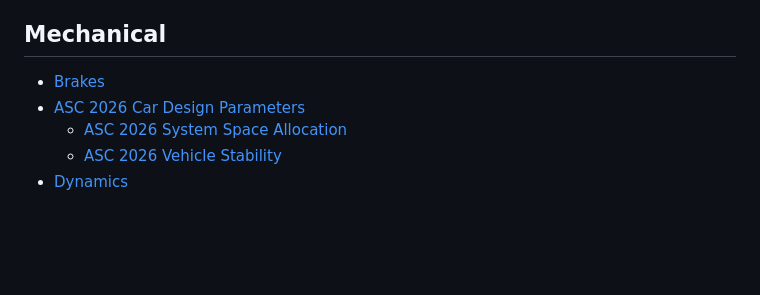
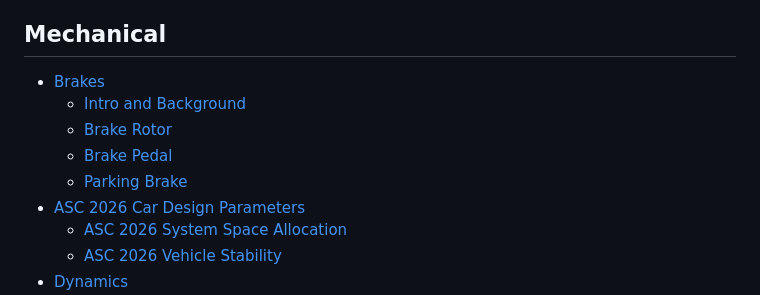
Before and after one commit to Purdue-Solar/Gitbook, a Markdown page: SUMMARY.md, the part around the change. Rendered like a GitHub page; blank space fills up the shorter version.

```diff
--- a/SUMMARY.md
+++ b/SUMMARY.md
@@ -7,7 +7,11 @@
 
 ## Mechanical
 
-* [Brakes](mechanical/brakes.md)
+* [Brakes](mechanical/brakes/README.md)
+  * [Intro and Background](mechanical/brakes/intro-and-background.md)
+  * [Brake Rotor](mechanical/brakes/brake-rotor.md)
+  * [Brake Pedal](mechanical/brakes/brake-pedal.md)
+  * [Parking Brake](mechanical/brakes/parking-brake.md)
 * [ASC 2026 Car Design Parameters](mechanical/asc-2026-car-design-parameters/README.md)
   * [ASC 2026 System Space Allocation](mechanical/asc-2026-car-design-parameters/asc-2026-system-space-allocation.md)
   * [ASC 2026 Vehicle Stability](mechanical/asc-2026-car-design-parameters/asc-2026-vehicle-stability.md)
```
Also changed, not shown: mechanical/brakes/brake-pedal.md (added, +1 -0 lines), mechanical/brakes/brake-rotor.md (added, +1 -0 lines), mechanical/brakes/intro-and-background.md (added, +42 -0 lines), mechanical/brakes/parking-brake.md (added, +1 -0 lines), .gitbook/assets/image (14).png (added), mechanical/brakes/README.md (renamed from mechanical/brakes.md).
